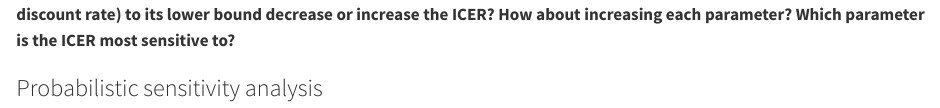
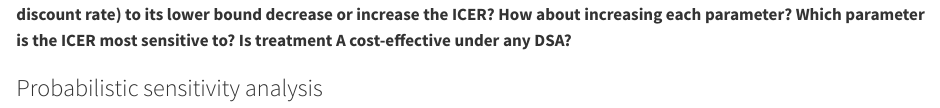
Before and after one commit to KateJohnson/PHAR422_Decision_modeling_R_tutorial, a Quarto document (markov_model_tutorial.qmd): the page in a window 1100 px wide, from 10310 px down. Rendered offline with R 4.5, knitr and Pandoc in place of Quarto, with nearby package versions; drawn as R Markdown's standard HTML page in place of the format the file asks for; some code elsewhere in the file could not run offline; long lines of code are wrapped.

Commit message:
minor changes to DSA

````diff
--- a/markov_model_tutorial.qmd
+++ b/markov_model_tutorial.qmd
@@ -354,6 +354,6 @@ tornado_plot +
     geom_vline(xintercept = icer$icer)
 ```
 
-**\*\*Question: Interpret the tornado plot. Does decreasing each parameter (utility of treatment A, cost of treatment A, and discount rate) to its lower bound decrease or increase the ICER? How about increasing each parameter? Which parameter is the ICER most sensitive to?**
+**\*\*Question: Interpret the tornado plot. Does decreasing each parameter (utility of treatment A, cost of treatment A, and discount rate) to its lower bound decrease or increase the ICER? How about increasing each parameter? Which parameter is the ICER most sensitive to? Is treatment A cost-effective under any DSA?**
 
 ### Probabilistic sensitivity analysis
````
